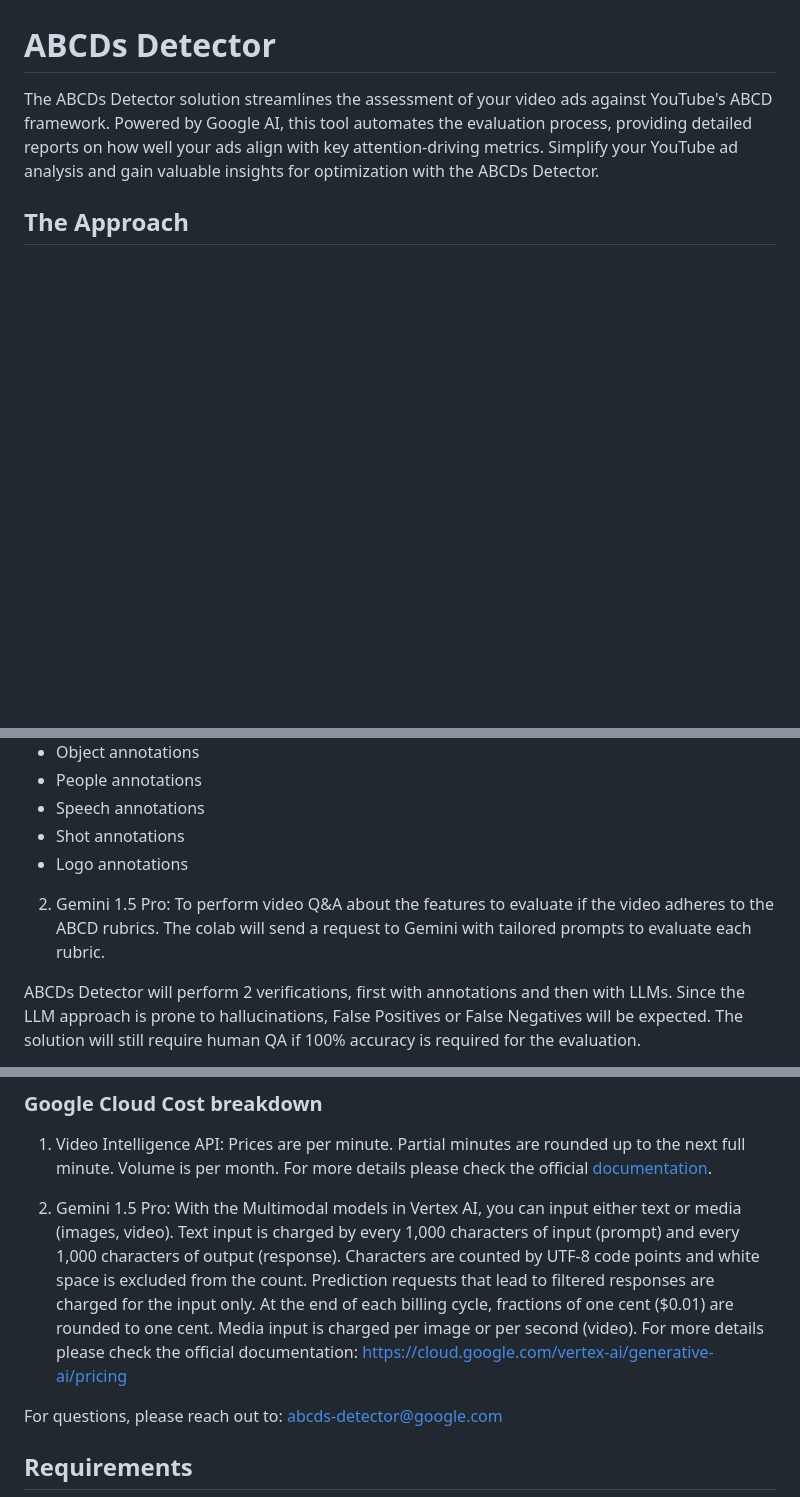
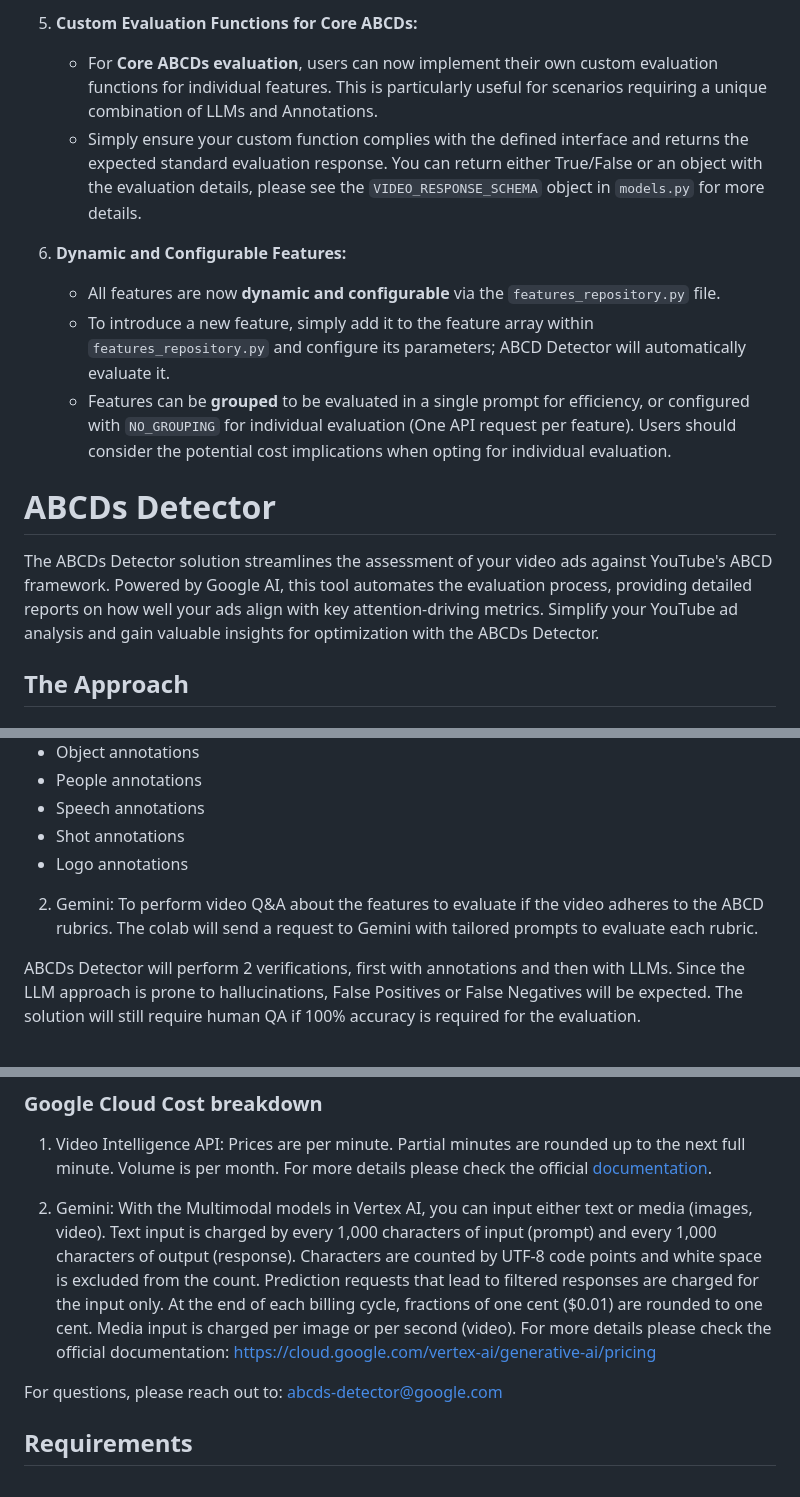
Before and after one commit to google-marketing-solutions/abcds-detector, a Markdown page: README.md, 3 parts joined by grey strips. GitHub-like rendering; blank space fills up the shorter version.

Commit message:
ABCDs Version 2 that includes the Shorts features implementation

```diff
--- a/README.md
+++ b/README.md
@@ -18,3 +71,11 @@ ABCDs Detector is NOT an official Google product.
+5.  **Custom Evaluation Functions for Core ABCDs:**
+    *   For **Core ABCDs evaluation**, users can now implement their own custom evaluation functions for individual features. This is particularly useful for scenarios requiring a unique combination of LLMs and Annotations.
+    *   Simply ensure your custom function complies with the defined interface and returns the expected standard evaluation response. You can return either True/False or an object with the evaluation details, please see the `VIDEO_RESPONSE_SCHEMA` object in `models.py` for more details.
+
+6.  **Dynamic and Configurable Features:**
+    *   All features are now **dynamic and configurable** via the `features_repository.py` file.
+    *   To introduce a new feature, simply add it to the feature array within `features_repository.py` and configure its parameters; ABCD Detector will automatically evaluate it.
+    *   Features can be **grouped** to be evaluated in a single prompt for efficiency, or configured with `NO_GROUPING` for individual evaluation (One API request per feature). Users should consider the potential cost implications when opting for individual evaluation.
 
 # ABCDs Detector
 
@@ -45,7 +106,7 @@ By combining these techniques, ABCDs Detector automates the evaluation process a
   - Logo annotations
 
 
-2. Gemini 1.5 Pro: To perform video Q&A about the features to evaluate if the video adheres to the ABCD rubrics. The colab will send a request to Gemini with tailored prompts to evaluate each rubric.
+2. Gemini: To perform video Q&A about the features to evaluate if the video adheres to the ABCD rubrics. The colab will send a request to Gemini with tailored prompts to evaluate each rubric.
 
 ABCDs Detector will perform 2 verifications, first with annotations and then with LLMs. Since the LLM approach is prone to hallucinations, False Positives or False Negatives will be expected. The solution will still require human QA if 100% accuracy is required for the evaluation.
 
@@ -82,7 +143,7 @@ The final result of the assessment (Excellent, Might Improve or Needs Review) is
 
 1. Video Intelligence API: Prices are per minute. Partial minutes are rounded up to the next full minute. Volume is per month. For more details please check the official [documentation](https://cloud.google.com/video-intelligence/pricing).
 
-2. Gemini 1.5 Pro: With the Multimodal models in Vertex AI, you can input either text or media (images, video). Text input is charged by every 1,000 characters of input (prompt) and every 1,000 characters of output (response). Characters are counted by UTF-8 code points and white space is excluded from the count. Prediction requests that lead to filtered responses are charged for the input only. At the end of each billing cycle, fractions of one cent ($0.01) are rounded to one cent. Media input is charged per image or per second (video). For more details please check the official documentation: https://cloud.google.com/vertex-ai/generative-ai/pricing
+2. Gemini: With the Multimodal models in Vertex AI, you can input either text or media (images, video). Text input is charged by every 1,000 characters of input (prompt) and every 1,000 characters of output (response). Characters are counted by UTF-8 code points and white space is excluded from the count. Prediction requests that lead to filtered responses are charged for the input only. At the end of each billing cycle, fractions of one cent ($0.01) are rounded to one cent. Media input is charged per image or per second (video). For more details please check the official documentation: https://cloud.google.com/vertex-ai/generative-ai/pricing
 
 For questions, please reach out to: abcds-detector@google.com
 
```
Also changed, not shown: other parts of README.md (+53 -0 lines).
